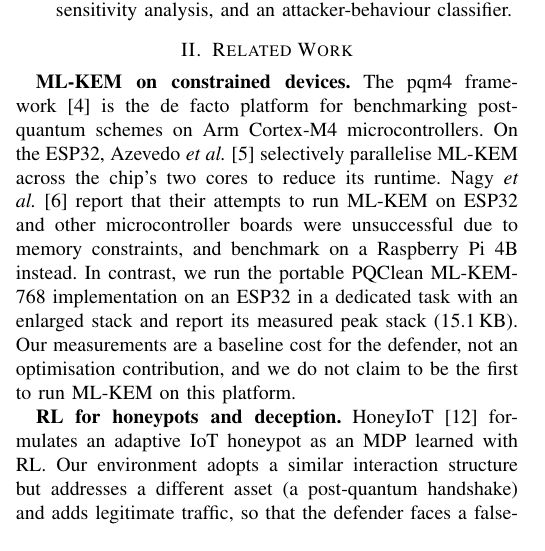
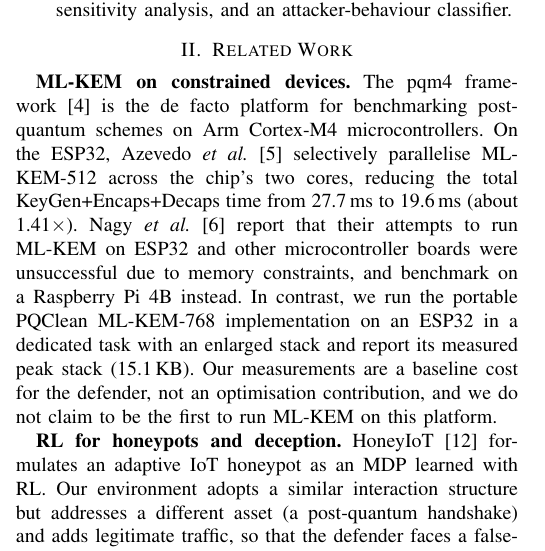
Before and after one commit to zyeemzia/pqc-deception-honeypot, a LaTeX paper (paper/main.tex): part of one column of page 1 of 4, cut so that both start at the same text. Compiled offline with pdfLaTeX.

Commit message:
Paper: add verified figures from Azevedo et al. to related work

```diff
--- a/paper/main.tex
+++ b/paper/main.tex
@@ -70,7 +70,8 @@ and an attacker-behaviour classifier.
 \textbf{ML-KEM on constrained devices.} The pqm4 framework~\cite{pqm4} is the
 de facto platform for benchmarking post-quantum schemes on Arm Cortex-M4
 microcontrollers. On the ESP32, Azevedo \emph{et al.}~\cite{azevedo} selectively
-parallelise ML-KEM across the chip's two cores to reduce its runtime. Nagy
+parallelise ML-KEM-512 across the chip's two cores, reducing the total
+KeyGen+Encaps+Decaps time from 27.7\,ms to 19.6\,ms (about 1.41$\times$). Nagy
 \emph{et al.}~\cite{nagy} report that their attempts to run ML-KEM on ESP32 and
 other microcontroller boards were unsuccessful due to memory constraints, and
 benchmark on a Raspberry Pi 4B instead. In contrast, we run the portable PQClean
```
